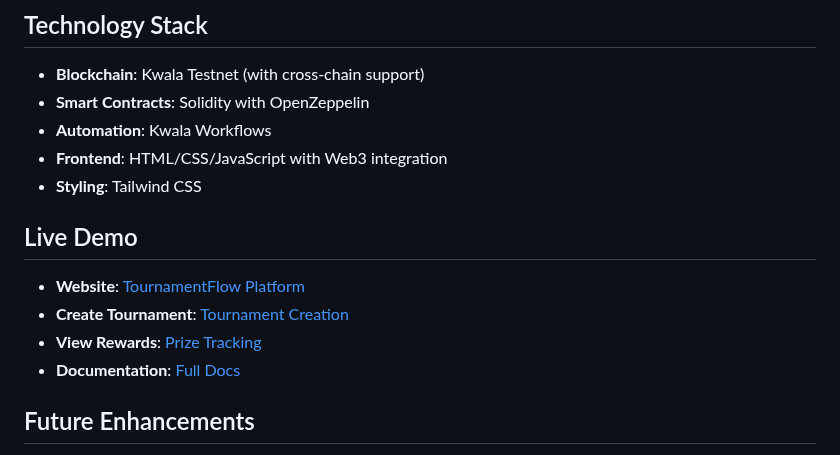
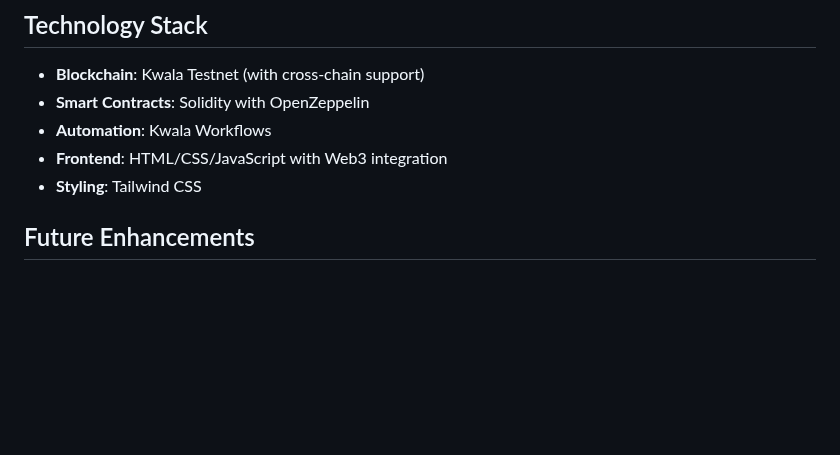
Before and after one commit to Hermit210/TOURNAMENT-FLOW, a Markdown page: README.md, the part around one of its changes. Rendered like a GitHub page; blank space fills up the shorter version.

Commit message:
Refactor README headings and remove demo links
Updated section headings for consistency and removed live demo links.

```diff
--- a/README.md
+++ b/README.md
@@ -137,12 +137,6 @@ TournamentFlow showcases Kwala's capabilities for:
 - **Frontend**: HTML/CSS/JavaScript with Web3 integration
 - **Styling**: Tailwind CSS
 
-## Live Demo
-
-- **Website**: [TournamentFlow Platform](./web/index.html)
-- **Create Tournament**: [Tournament Creation](./web/tournaments.html)
-- **View Rewards**: [Prize Tracking](./web/rewards.html)
-- **Documentation**: [Full Docs](./web/docs.html)
 
 ## Future Enhancements
 
```
Also changed, not shown: other parts of README.md (+3 -3 lines).
